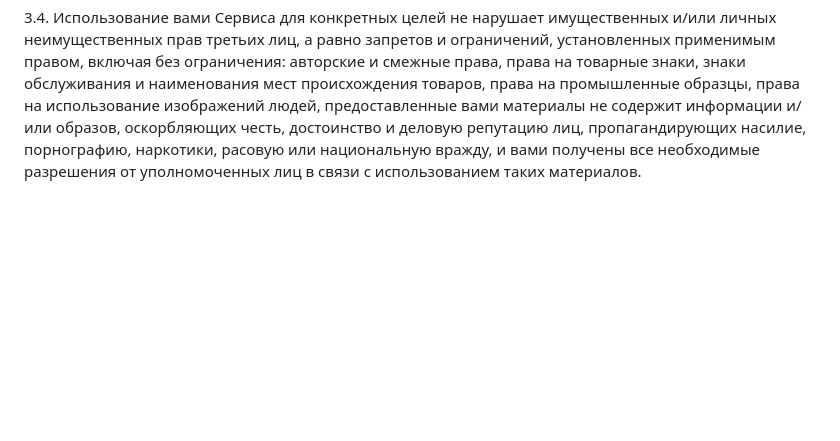
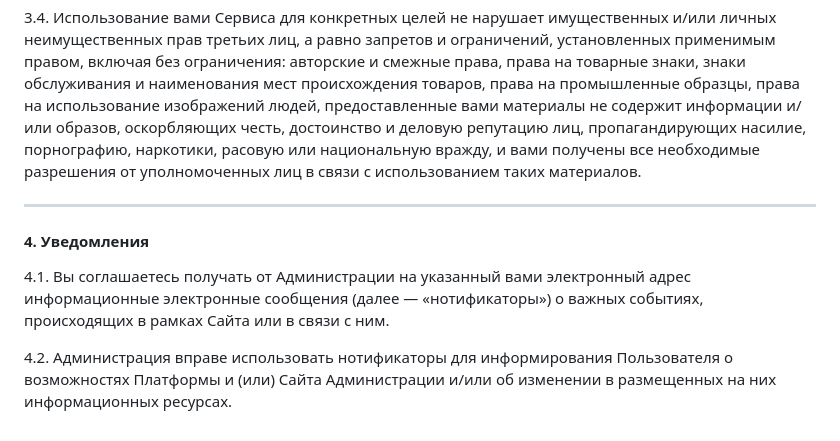
Before and after one commit to definaru/viifm, a Markdown page: README.md, the part around the change. Drawn GitHub-style; blank space fills up the shorter version.

Commit message:
Update README.md 4.2.

```diff
--- a/README.md
+++ b/README.md
@@ -55,3 +55,11 @@
 3.3. Вы не будете совершать каких-либо действий, которые вступают в противоречие или препятствуют предоставлению Сервиса или работе соответствующего оборудования, сетей, или программного обеспечения, с помощью которых предоставляется Сервис;
 
 3.4. Использование вами Сервиса для конкретных целей не нарушает имущественных и/или личных неимущественных прав третьих лиц, а равно запретов и ограничений, установленных применимым правом, включая без ограничения: авторские и смежные права, права на товарные знаки, знаки обслуживания и наименования мест происхождения товаров, права на промышленные образцы, права на использование изображений людей, предоставленные вами материалы не содержит информации и/или образов, оскорбляющих честь, достоинство и деловую репутацию лиц, пропагандирующих насилие, порнографию, наркотики, расовую или национальную вражду, и вами получены все необходимые разрешения от уполномоченных лиц в связи с использованием таких материалов.
+
+---
+
+#### 4. Уведомления
+
+4.1. Вы соглашаетесь получать от Администрации на указанный вами электронный адрес информационные электронные сообщения (далее — «нотификаторы») о важных событиях, происходящих в рамках Сайта или в связи с ним.
+
+4.2. Администрация вправе использовать нотификаторы для информирования Пользователя о возможностях Платформы и (или) Сайта Администрации и/или об изменении в размещенных на них информационных ресурсах.
```
